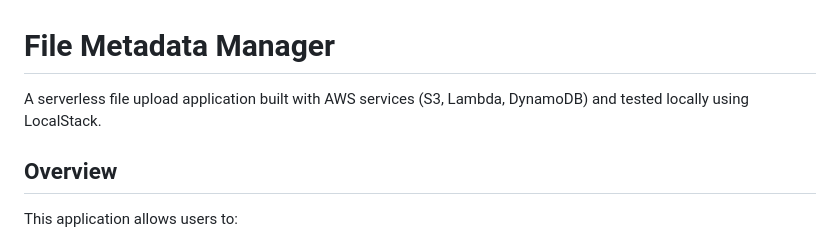
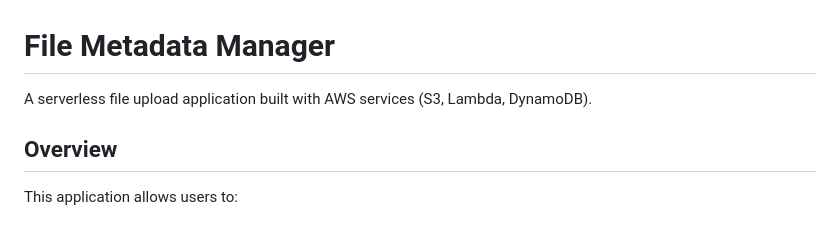
Before and after one commit to dyeam0/aws-local, a Markdown page: README.md, the part around the change. GitHub-like rendering.

```diff
--- a/README.md
+++ b/README.md
@@ -1,6 +1,6 @@
 # File Metadata Manager
 
-A serverless file upload application built with AWS services (S3, Lambda, DynamoDB) and tested locally using LocalStack.
+A serverless file upload application built with AWS services (S3, Lambda, DynamoDB).
 
 ## Overview
 
```
